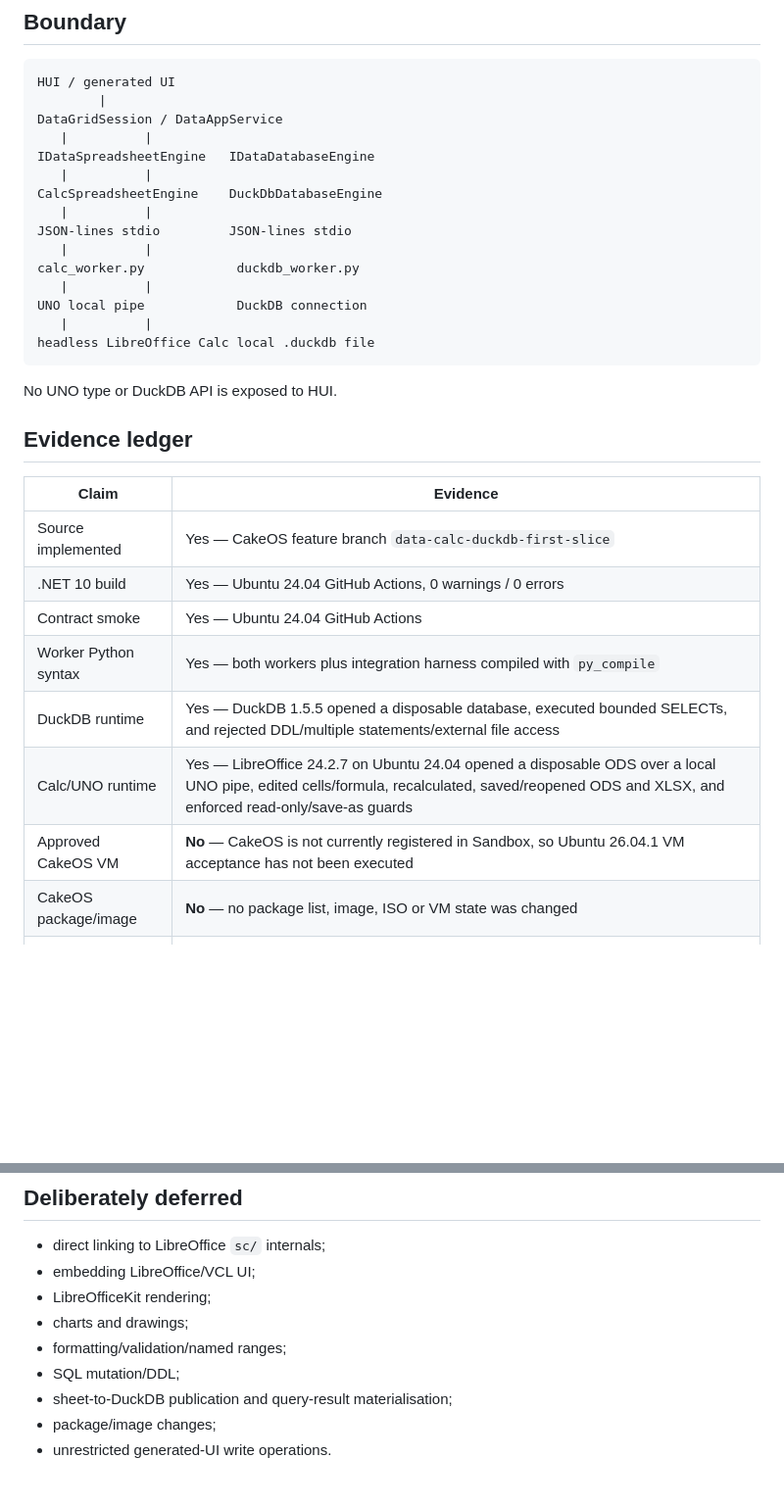
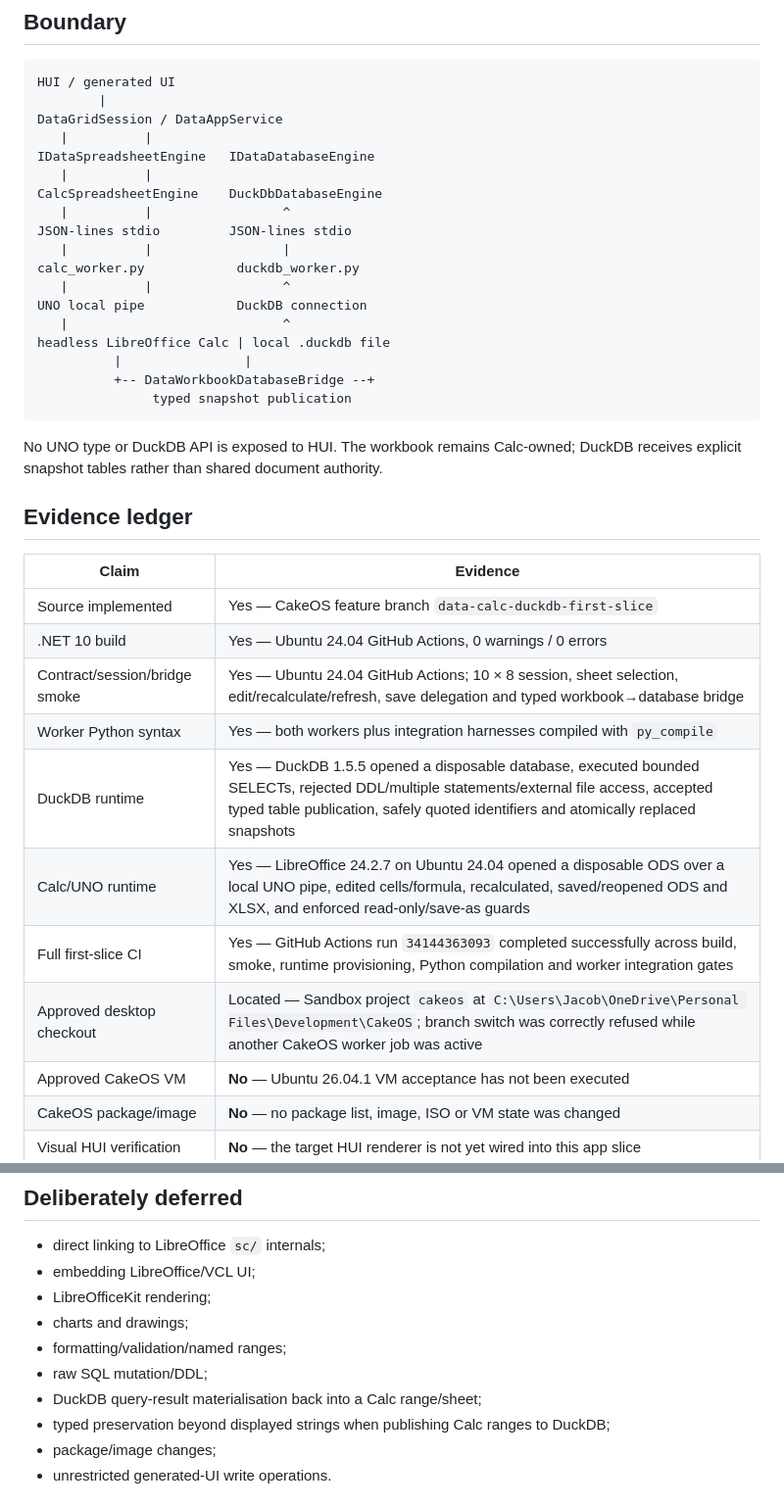
Before and after one commit to CroakyJake12/CakeOS, a Markdown page: apps/Data/README.md, 2 parts joined by grey strips. Shown at 98% size. Drawn GitHub-style; blank space fills up the shorter version.

````diff
--- a/apps/Data/README.md
+++ b/apps/Data/README.md
@@ -14,17 +14,20 @@ DataGridSession / DataAppService
 IDataSpreadsheetEngine   IDataDatabaseEngine
    |          |
 CalcSpreadsheetEngine    DuckDbDatabaseEngine
-   |          |
+   |          |                 ^
 JSON-lines stdio         JSON-lines stdio
-   |          |
+   |          |                 |
 calc_worker.py            duckdb_worker.py
-   |          |
+   |          |                 ^
 UNO local pipe            DuckDB connection
-   |          |
-headless LibreOffice Calc local .duckdb file
+   |                            ^
+headless LibreOffice Calc | local .duckdb file
+          |                |
+          +-- DataWorkbookDatabaseBridge --+
+               typed snapshot publication
 ```
 
-No UNO type or DuckDB API is exposed to HUI.
+No UNO type or DuckDB API is exposed to HUI. The workbook remains Calc-owned; DuckDB receives explicit snapshot tables rather than shared document authority.
 
 ## Evidence ledger
 
@@ -32,11 +35,13 @@ No UNO type or DuckDB API is exposed to HUI.
 | --- | --- |
 | Source implemented | Yes — CakeOS feature branch `data-calc-duckdb-first-slice` |
 | .NET 10 build | Yes — Ubuntu 24.04 GitHub Actions, 0 warnings / 0 errors |
-| Contract smoke | Yes — Ubuntu 24.04 GitHub Actions |
-| Worker Python syntax | Yes — both workers plus integration harness compiled with `py_compile` |
-| DuckDB runtime | Yes — DuckDB 1.5.5 opened a disposable database, executed bounded SELECTs, and rejected DDL/multiple statements/external file access |
+| Contract/session/bridge smoke | Yes — Ubuntu 24.04 GitHub Actions; 10 × 8 session, sheet selection, edit/recalculate/refresh, save delegation and typed workbook→database bridge |
+| Worker Python syntax | Yes — both workers plus integration harnesses compiled with `py_compile` |
+| DuckDB runtime | Yes — DuckDB 1.5.5 opened a disposable database, executed bounded SELECTs, rejected DDL/multiple statements/external file access, accepted typed table publication, safely quoted identifiers and atomically replaced snapshots |
 | Calc/UNO runtime | Yes — LibreOffice 24.2.7 on Ubuntu 24.04 opened a disposable ODS over a local UNO pipe, edited cells/formula, recalculated, saved/reopened ODS and XLSX, and enforced read-only/save-as guards |
-| Approved CakeOS VM | **No** — CakeOS is not currently registered in Sandbox, so Ubuntu 26.04.1 VM acceptance has not been executed |
+| Full first-slice CI | Yes — GitHub Actions run `34144363093` completed successfully across build, smoke, runtime provisioning, Python compilation and worker integration gates |
+| Approved desktop checkout | Located — Sandbox project `cakeos` at `C:\Users\Jacob\OneDrive\Personal Files\Development\CakeOS`; branch switch was correctly refused while another CakeOS worker job was active |
+| Approved CakeOS VM | **No** — Ubuntu 26.04.1 VM acceptance has not been executed |
 | CakeOS package/image | **No** — no package list, image, ISO or VM state was changed |
 | Visual HUI verification | **No** — the target HUI renderer is not yet wired into this app slice |
 
@@ -125,8 +153,9 @@ Use disposable fixture/output/database paths. Do not use normal user documents.
 - LibreOfficeKit rendering;
 - charts and drawings;
 - formatting/validation/named ranges;
-- SQL mutation/DDL;
-- sheet-to-DuckDB publication and query-result materialisation;
+- raw SQL mutation/DDL;
+- DuckDB query-result materialisation back into a Calc range/sheet;
+- typed preservation beyond displayed strings when publishing Calc ranges to DuckDB;
 - package/image changes;
 - unrestricted generated-UI write operations.
 
````
Also changed, not shown: other parts of apps/Data/README.md (+32 -9 lines).
